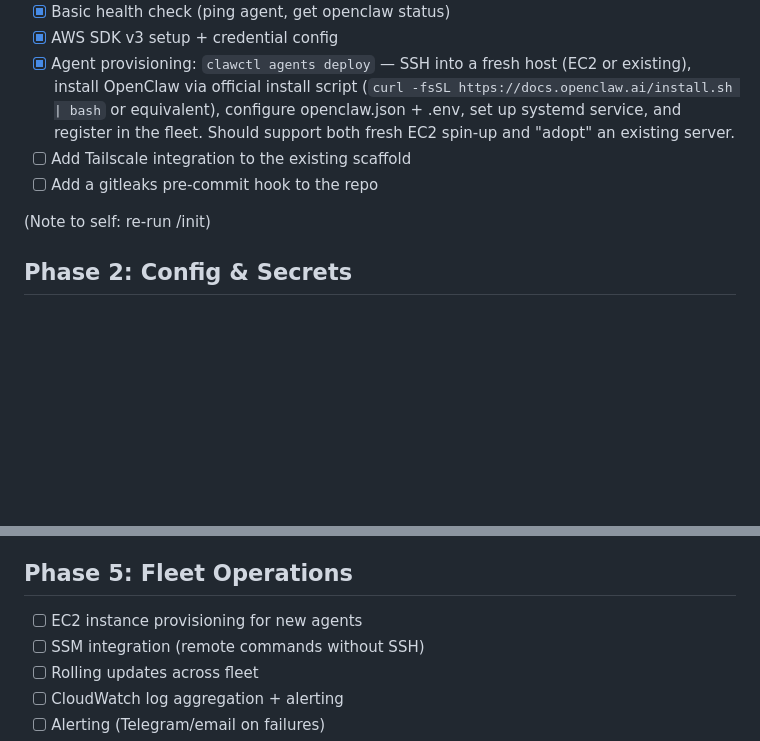
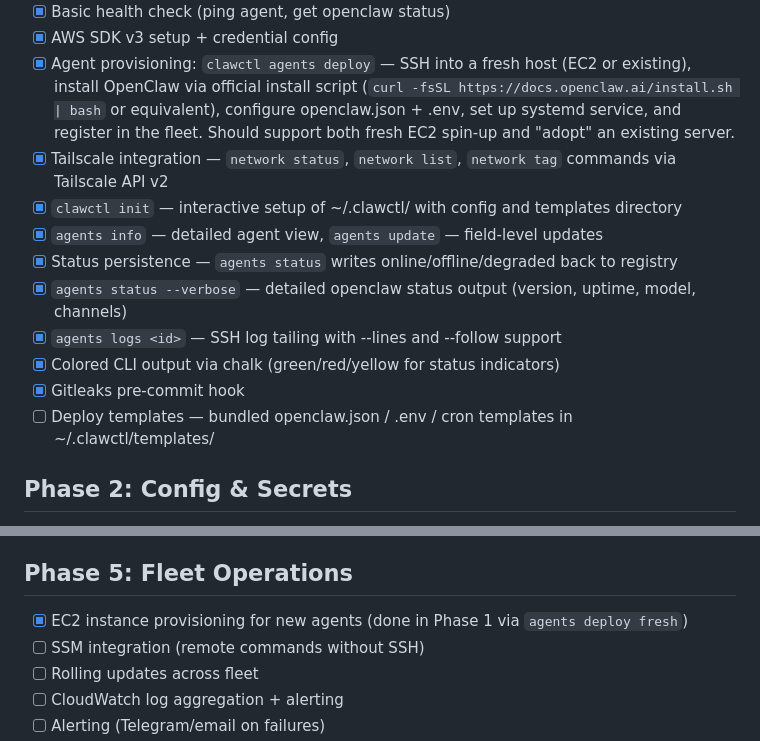
Before and after one commit to adamjgmiller/clawctl, a Markdown page: PLAN.md, 2 parts joined by grey strips. GitHub-like rendering; blank space fills up the shorter version.

Commit message:
docs: update PLAN.md — mark completed Phase 1 items, add new ones
Mark Tailscale integration, init command, agents info/update, status
persistence, verbose flag, logs command, colored output, and gitleaks
hook as completed. Add deploy templates as remaining Phase 1 item.
Mark EC2 provisioning as done in Phase 5.

Co-Authored-By: Claude Opus 4.6 <noreply@anthropic.com>

```diff
--- a/PLAN.md
+++ b/PLAN.md
@@ -53,10 +53,15 @@ All inter-agent communication goes over Tailscale (encrypted, no public ports ne
 - [x] Basic health check (ping agent, get openclaw status)
 - [x] AWS SDK v3 setup + credential config
 - [x] Agent provisioning: `clawctl agents deploy` — SSH into a fresh host (EC2 or existing), install OpenClaw via official install script (`curl -fsSL https://docs.openclaw.ai/install.sh | bash` or equivalent), configure openclaw.json + .env, set up systemd service, and register in the fleet. Should support both fresh EC2 spin-up and "adopt" an existing server.
-- [ ] Add Tailscale integration to the existing scaffold
-- [ ] Add a gitleaks pre-commit hook to the repo
-
-(Note to self: re-run /init)
+- [x] Tailscale integration — `network status`, `network list`, `network tag` commands via Tailscale API v2
+- [x] `clawctl init` — interactive setup of ~/.clawctl/ with config and templates directory
+- [x] `agents info` — detailed agent view, `agents update` — field-level updates
+- [x] Status persistence — `agents status` writes online/offline/degraded back to registry
+- [x] `agents status --verbose` — detailed openclaw status output (version, uptime, model, channels)
+- [x] `agents logs <id>` — SSH log tailing with --lines and --follow support
+- [x] Colored CLI output via chalk (green/red/yellow for status indicators)
+- [x] Gitleaks pre-commit hook
+- [ ] Deploy templates — bundled openclaw.json / .env / cron templates in ~/.clawctl/templates/
 
 ## Phase 2: Config & Secrets
 - [ ] Secrets vault via AWS Secrets Manager (per-agent secret scoping, access by policy)
@@ -80,7 +85,7 @@ The dashboard is a first-class feature, not an afterthought. The model is: **int
 - [ ] Read-only by default, with optional action buttons (restart, sync config) behind confirmation
 
 ## Phase 5: Fleet Operations
-- [ ] EC2 instance provisioning for new agents
+- [x] EC2 instance provisioning for new agents (done in Phase 1 via `agents deploy fresh`)
 - [ ] SSM integration (remote commands without SSH)
 - [ ] Rolling updates across fleet
 - [ ] CloudWatch log aggregation + alerting
```
